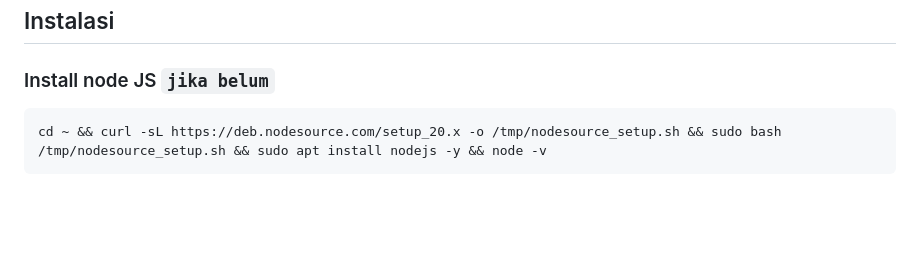
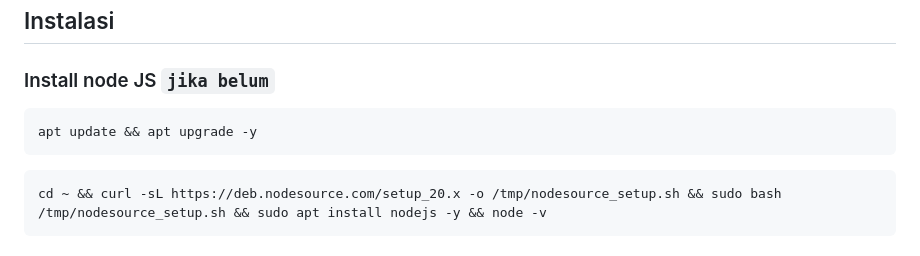
Before and after one commit to caraka15/notif, a Markdown page: README.md, the part around the change. GitHub-like rendering; blank space fills up the shorter version.

````diff
--- a/README.md
+++ b/README.md
@@ -31,6 +31,10 @@ Sistem untuk monitoring node Humanode dengan fitur web API dan notifikasi WhatsA
 ## Instalasi
 
 ### Install node JS `jika belum`
+```
+apt update && apt upgrade -y
+```
+
 
 ```
 cd ~ && curl -sL https://deb.nodesource.com/setup_20.x -o /tmp/nodesource_setup.sh && sudo bash /tmp/nodesource_setup.sh && sudo apt install nodejs -y && node -v
````
